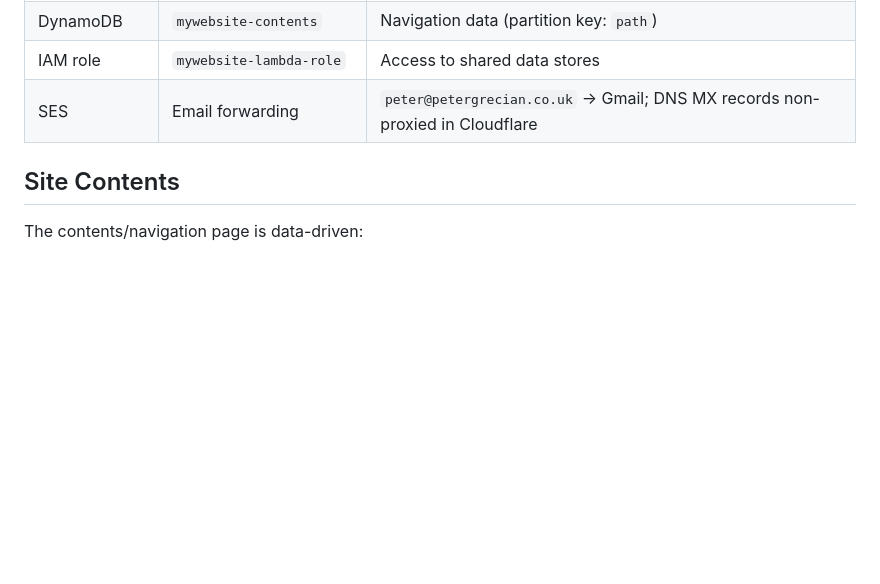
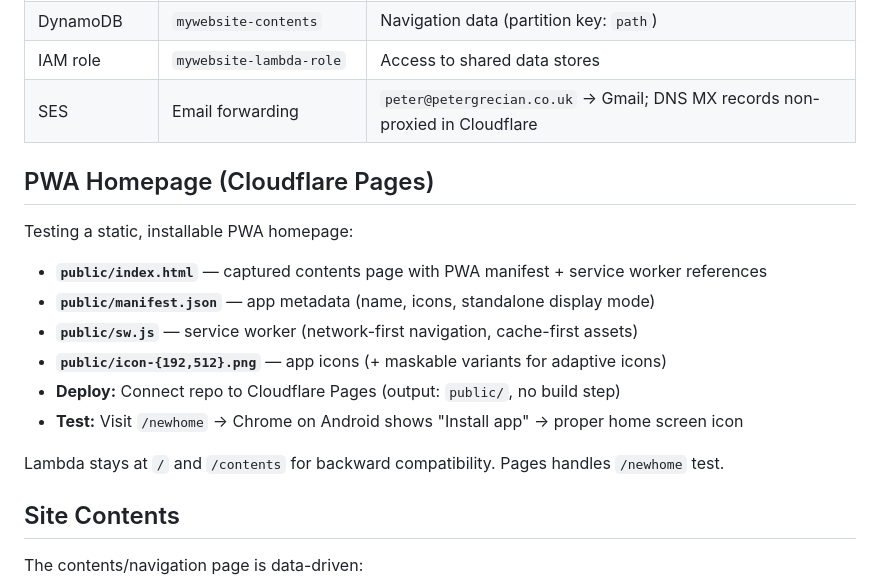
Before and after one commit to PeterGrecian/mywebsite, a Markdown page: CLAUDE.md, the part around the change. Drawn GitHub-style; blank space fills up the shorter version.

Commit message:
docs: add PWA homepage deployment notes

```diff
--- a/CLAUDE.md
+++ b/CLAUDE.md
@@ -40,6 +40,19 @@ The main website Lambda serving `www.petergrecian.co.uk`. This is Peter's person
 | DynamoDB | `mywebsite-contents` | Navigation data (partition key: `path`) |
 | IAM role | `mywebsite-lambda-role` | Access to shared data stores |
 | SES | Email forwarding | `peter@petergrecian.co.uk` → Gmail; DNS MX records non-proxied in Cloudflare |
+
+## PWA Homepage (Cloudflare Pages)
+
+Testing a static, installable PWA homepage:
+
+- **`public/index.html`** — captured contents page with PWA manifest + service worker references
+- **`public/manifest.json`** — app metadata (name, icons, standalone display mode)
+- **`public/sw.js`** — service worker (network-first navigation, cache-first assets)
+- **`public/icon-{192,512}.png`** — app icons (+ maskable variants for adaptive icons)
+- **Deploy:** Connect repo to Cloudflare Pages (output: `public/`, no build step)
+- **Test:** Visit `/newhome` → Chrome on Android shows "Install app" → proper home screen icon
+
+Lambda stays at `/` and `/contents` for backward compatibility. Pages handles `/newhome` test.
 
 ## Site Contents
 
```
